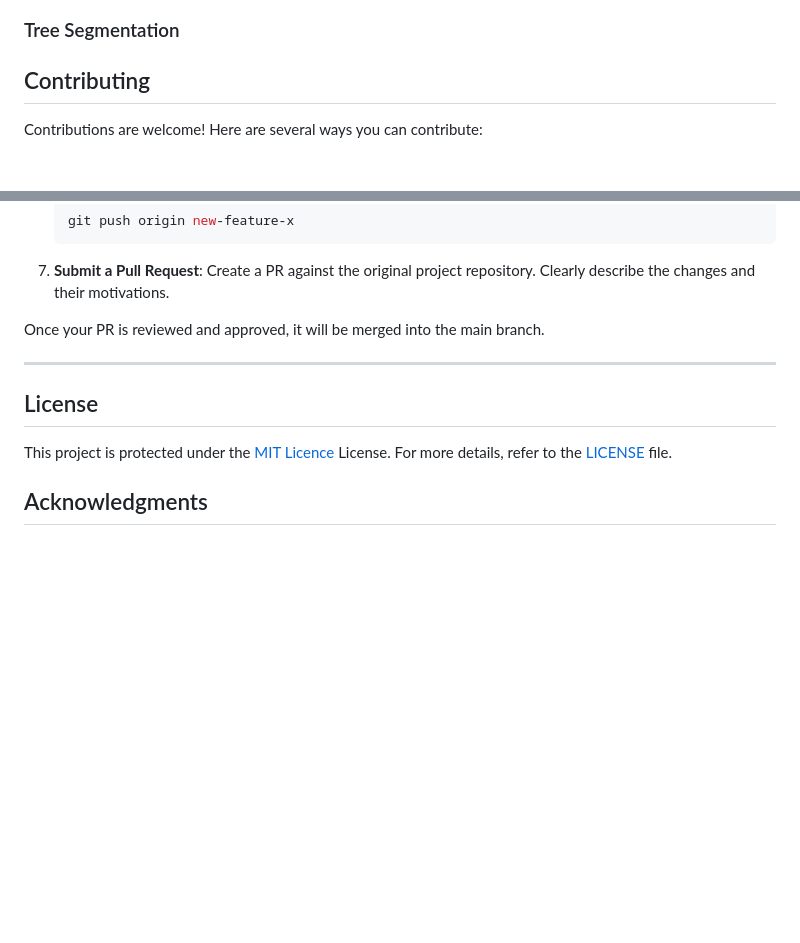
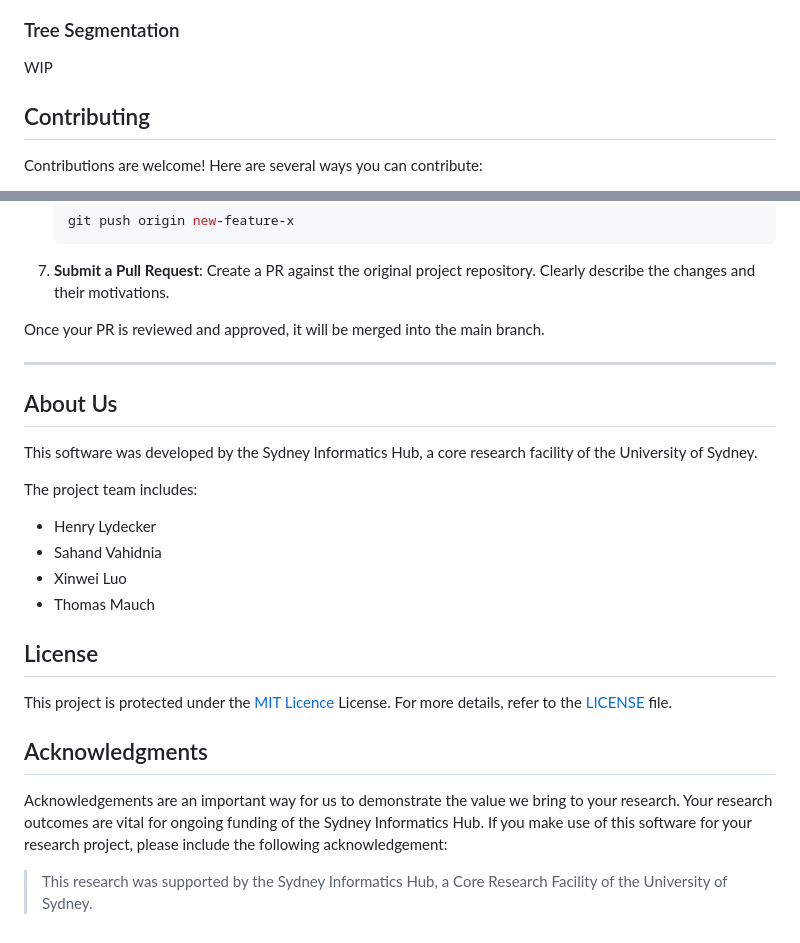
Before and after one commit to Sydney-Informatics-Hub/aigis, a Markdown page: README.md, 2 parts joined by grey strips. Rendered like a GitHub page; folded sections open; blank space fills up the shorter version.

```diff
--- a/README.md
+++ b/README.md
@@ -65,6 +65,8 @@ Our models's predictions are available as a shapefile in GeoJSON, with almost on
 
 ### Tree Segmentation
 
+WIP
+
 ##  Contributing
 
 Contributions are welcome! Here are several ways you can contribute:
@@ -102,9 +104,24 @@ Once your PR is reviewed and approved, it will be merged into the main branch.
 
 ---
 
+## About Us
+
+This software was developed by the Sydney Informatics Hub, a core research facility of the University of Sydney.
+
+The project team includes:
+
+- Henry Lydecker
+- Sahand Vahidnia
+- Xinwei Luo
+- Thomas Mauch
+
 ##  License
 
 This project is protected under the [MIT Licence](https://choosealicense.com/licenses) License. For more details, refer to the [LICENSE](https://choosealicense.com/licenses/) file.
 
 
 ##  Acknowledgments
+
+Acknowledgements are an important way for us to demonstrate the value we bring to your research. Your research outcomes are vital for ongoing funding of the Sydney Informatics Hub. If you make use of this software for your research project, please include the following acknowledgement:
+
+>This research was supported by the Sydney Informatics Hub, a Core Research Facility of the University of Sydney.
```
